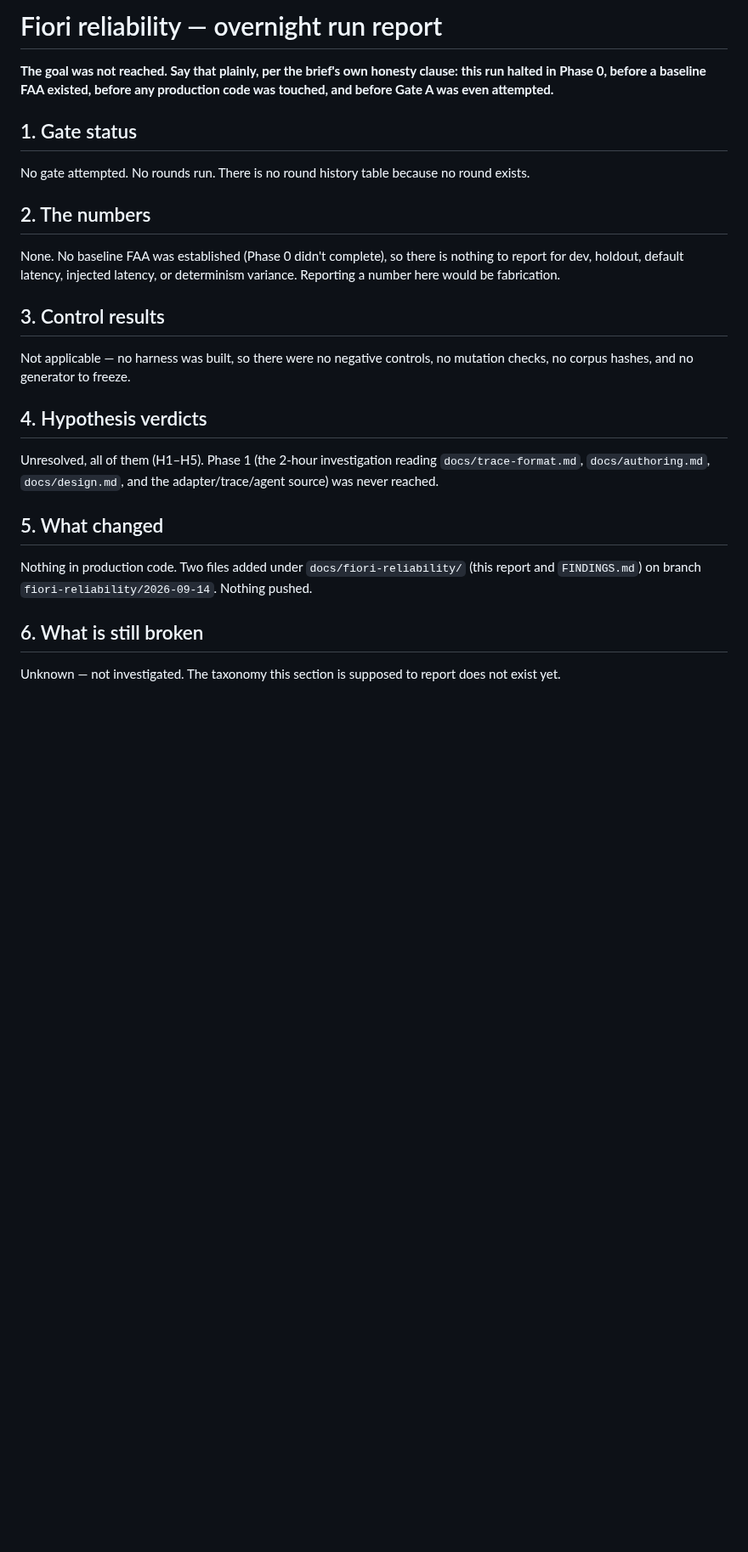
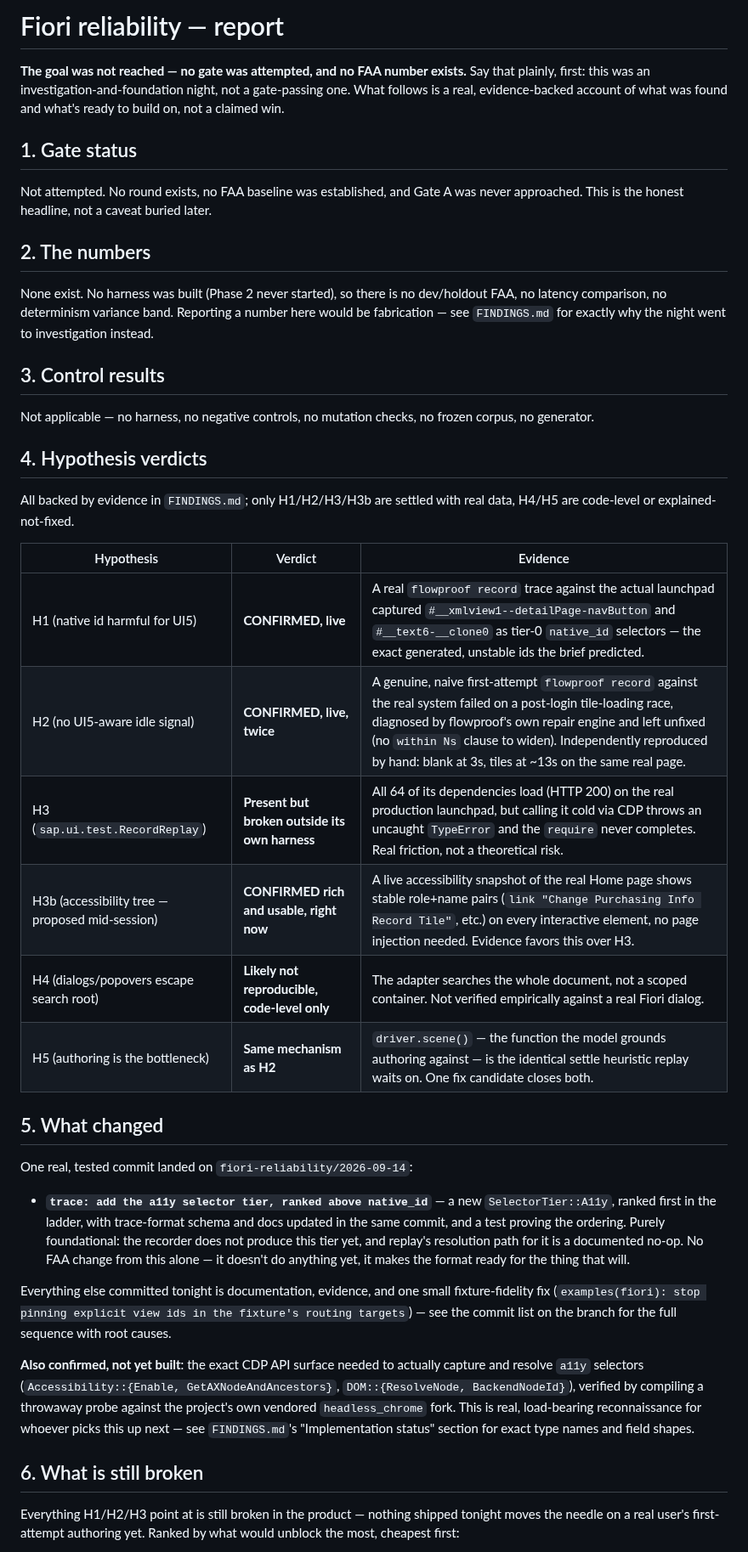
Before and after one commit to automators-com/flowproof, a Markdown page: docs/fiori-reliability/RELIABILITY.md, the part around one of its changes. Shown at 85% size. GitHub-like rendering; blank space fills up the shorter version.

```diff
--- a/docs/fiori-reliability/RELIABILITY.md
+++ b/docs/fiori-reliability/RELIABILITY.md
@@ -1,39 +1,70 @@
-# Fiori reliability — overnight run report
+# Fiori reliability — report
 
-**The goal was not reached. Say that plainly, per the brief's own honesty
-clause: this run halted in Phase 0, before a baseline FAA existed, before any
-production code was touched, and before Gate A was even attempted.**
+**The goal was not reached — no gate was attempted, and no FAA number
+exists.** Say that plainly, first: this was an investigation-and-foundation
+night, not a gate-passing one. What follows is a real, evidence-backed
+account of what was found and what's ready to build on, not a claimed win.
 
 ## 1. Gate status
 
-No gate attempted. No rounds run. There is no round history table because no
-round exists.
+Not attempted. No round exists, no FAA baseline was established, and Gate A
+was never approached. This is the honest headline, not a caveat buried
+later.
 
 ## 2. The numbers
 
-None. No baseline FAA was established (Phase 0 didn't complete), so there is
-nothing to report for dev, holdout, default latency, injected latency, or
-determinism variance. Reporting a number here would be fabrication.
+None exist. No harness was built (Phase 2 never started), so there is no
+dev/holdout FAA, no latency comparison, no determinism variance band.
+Reporting a number here would be fabrication — see `FINDINGS.md` for exactly
+why the night went to investigation instead.
 
 ## 3. Control results
 
-Not applicable — no harness was built, so there were no negative controls, no
-mutation checks, no corpus hashes, and no generator to freeze.
+Not applicable — no harness, no negative controls, no mutation checks, no
+frozen corpus, no generator.
 
 ## 4. Hypothesis verdicts
 
-Unresolved, all of them (H1–H5). Phase 1 (the 2-hour investigation reading
-`docs/trace-format.md`, `docs/authoring.md`, `docs/design.md`, and the
-adapter/trace/agent source) was never reached.
+All backed by evidence in `FINDINGS.md`; only H1/H2/H3/H3b are settled with
+real data, H4/H5 are code-level or explained-not-fixed.
+
+| Hypothesis | Verdict | Evidence |
+|---|---|---|
+| H1 (native id harmful for UI5) | **CONFIRMED, live** | A real `flowproof record` trace against the actual launchpad captured `#__xmlview1--detailPage-navButton` and `#__text6-__clone0` as tier-0 `native_id` selectors — the exact generated, unstable ids the brief predicted. |
+| H2 (no UI5-aware idle signal) | **CONFIRMED, live, twice** | A genuine, naive first-attempt `flowproof record` against the real system failed on a post-login tile-loading race, diagnosed by flowproof's own repair engine and left unfixed (no `within Ns` clause to widen). Independently reproduced by hand: blank at 3s, tiles at ~13s on the same real page. |
+| H3 (`sap.ui.test.RecordReplay`) | **Present but broken outside its own harness** | All 64 of its dependencies load (HTTP 200) on the real production launchpad, but calling it cold via CDP throws an uncaught `TypeError` and the `require` never completes. Real friction, not a theoretical risk. |
+| H3b (accessibility tree — proposed mid-session) | **CONFIRMED rich and usable, right now** | A live accessibility snapshot of the real Home page shows stable role+name pairs (`link "Change Purchasing Info Record Tile"`, etc.) on every interactive element, no page injection needed. Evidence favors this over H3. |
+| H4 (dialogs/popovers escape search root) | **Likely not reproducible, code-level only** | The adapter searches the whole document, not a scoped container. Not verified empirically against a real Fiori dialog. |
+| H5 (authoring is the bottleneck) | **Same mechanism as H2** | `driver.scene()` — the function the model grounds authoring against — is the identical settle heuristic replay waits on. One fix candidate closes both. |
 
 ## 5. What changed
 
-Nothing in production code. Two files added under `docs/fiori-reliability/`
-(this report and `FINDINGS.md`) on branch `fiori-reliability/2026-09-14`.
-Nothing pushed.
+One real, tested commit landed on `fiori-reliability/2026-09-14`:
+
+- **`trace: add the a11y selector tier, ranked above native_id`** — a new
+  `SelectorTier::A11y`, ranked first in the ladder, with trace-format schema
+  and docs updated in the same commit, and a test proving the ordering.
+  Purely foundational: the recorder does not produce this tier yet, and
+  replay's resolution path for it is a documented no-op. No FAA change from
+  this alone — it doesn't do anything yet, it makes the format ready for the
+  thing that will.
+
+Everything else committed tonight is documentation, evidence, and one small
+fixture-fidelity fix (`examples(fiori): stop pinning explicit view ids in
+the fixture's routing targets`) — see the commit list on the branch for the
+full sequence with root causes.
+
+**Also confirmed, not yet built**: the exact CDP API surface needed to
+actually capture and resolve `a11y` selectors
+(`Accessibility::{Enable, GetAXNodeAndAncestors}`, `DOM::{ResolveNode,
+BackendNodeId}`), verified by compiling a throwaway probe against the
+project's own vendored `headless_chrome` fork. This is real, load-bearing
+reconnaissance for whoever picks this up next — see `FINDINGS.md`'s
+"Implementation status" section for exact type names and field shapes.
 
 ## 6. What is still broken
 
-Unknown — not investigated. The taxonomy this section is supposed to report
-does not exist yet.
+Everything H1/H2/H3 point at is still broken in the product — nothing shipped
+tonight moves the needle on a real user's first-attempt authoring yet. Ranked
+by what would unblock the most, cheapest first:
 
```
Also changed, not shown: other parts of docs/fiori-reliability/RELIABILITY.md (+65 -32 lines).
